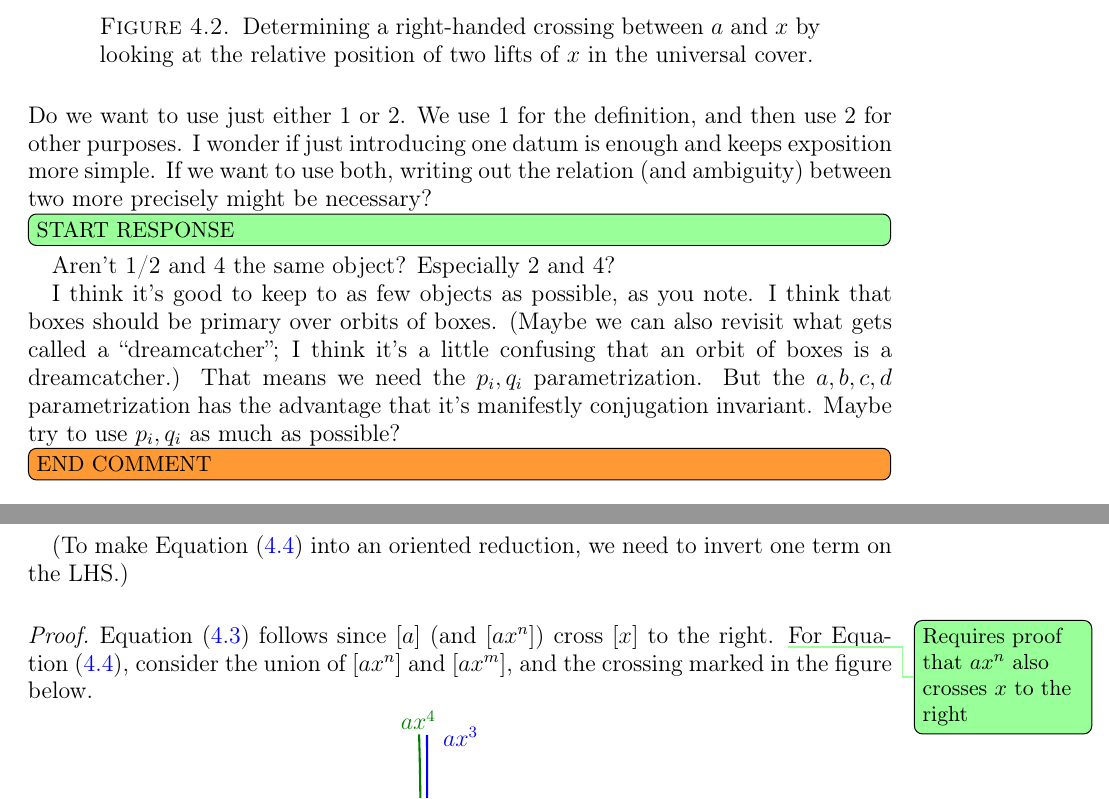
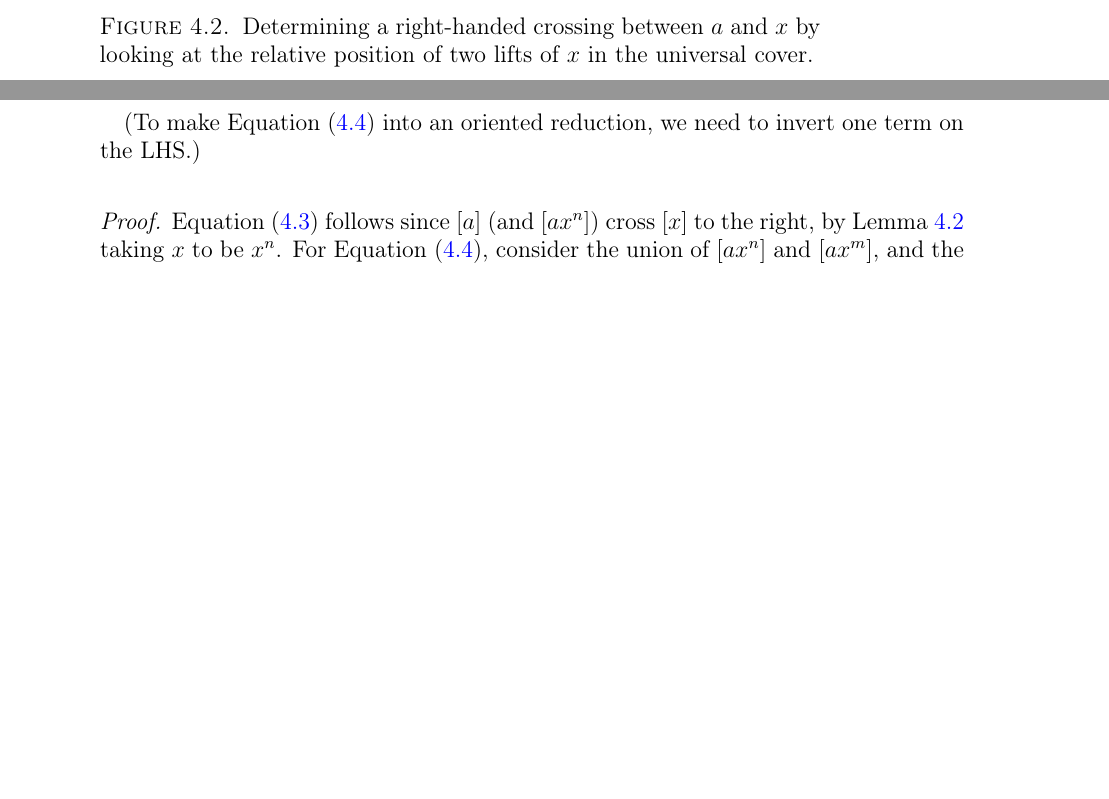
Before and after one commit to dpthurst/Currents-and-intersections, a LaTeX paper (Intersections.tex, which reads construction.tex): two parts of pages 13 and 17 of 33 before the commit and two parts of pages 13 and 16 of 33 after it, joined at a grey line, cut so that both start at the same text, the shorter picture padded with empty space. Compiled offline with pdfLaTeX.

Commit message:
Update on Overleaf.

```diff
--- a/construction.tex
+++ b/construction.tex
@@ -172,22 +159,3 @@ be helpful to look just at two different lifts of~$x$.
-Do we want to use just either 1 or 2. We use 1 for the definition, and
-then use 2 for other purposes. I wonder if just introducing one datum
-is enough and keeps exposition more simple. If we want to use both,
-writing out the relation (and ambiguity) between two more precisely
-might be necessary?
-
-\DPTtodo[inline]{START RESPONSE}
-Aren't 1/2 and 4 the same object? Especially 2 and 4?
-
-I think it's good to keep to as few objects as possible, as you note.
-I think that boxes should be primary over orbits of boxes. (Maybe we
-can also revisit what gets called a ``dreamcatcher''; I think it's a
-little confusing that an orbit of boxes is a dreamcatcher.) That means
-we need the $p_i, q_i$ parametrization. But the $a,b,c,d$
-parametrization has the advantage that it's manifestly conjugation
-invariant. Maybe try to use $p_i,q_i$ as much as possible?
-\DMGtodo[inline]{END COMMENT}
-
-
 
 \begin{definition}[Dreamcatcher]
 \label{def:righthandeddreamcatcher}
@@ -389,8 +362,7 @@ We will need some key lemmas relating several curves by smoothing essential cros
 need to invert one term on the LHS.)
 \begin{proof}
   Equation~(\ref{eq:cross-red1}) follows since $[a]$ (and $[a x^n]$)
-  cross~$[x]$ to the right.
-  \DPTtodo{Requires proof that $ax^n$ also crosses $x$ to the right}
+  cross~$[x]$ to the right, by Lemma~\ref{lem:rhs} taking $x$ to be $x^n$.
   For Equation~(\ref{eq:cross-red3}), consider the union of $[ax^n]$ and $[ax^m]$, and the crossing marked in the figure below.
    \[\mathcenter{\svgfignormal{smint_1}}
 \]
```
Also changed, not shown: construction.tex (74 more changed lines).
